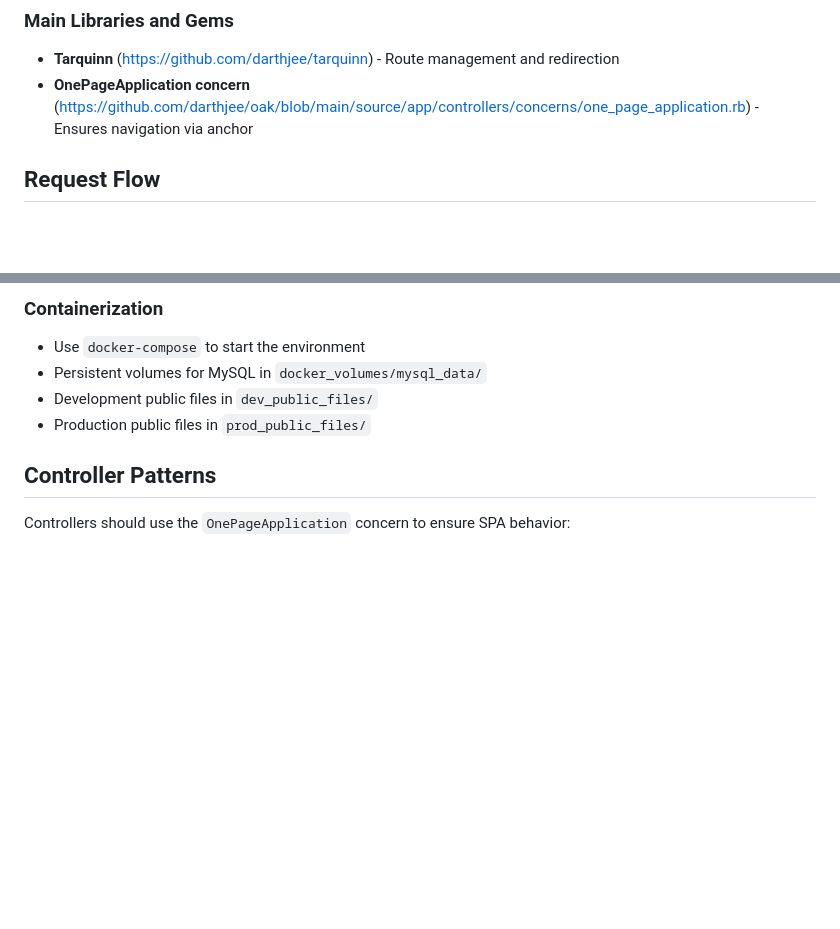
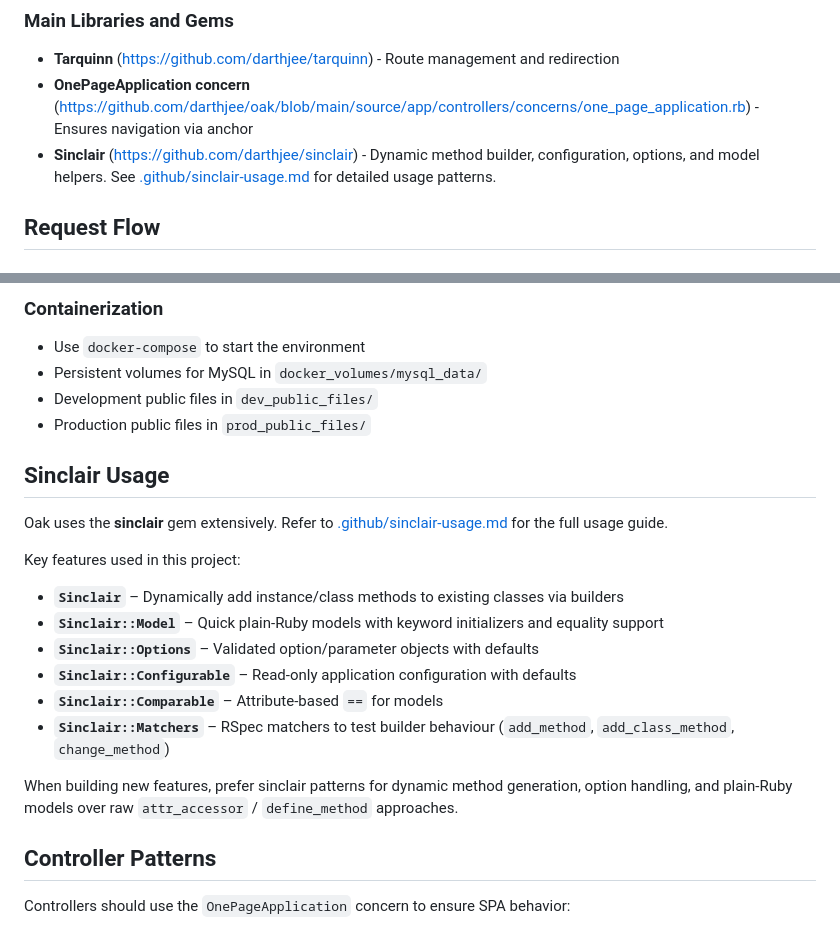
Before and after one commit to darthjee/oak, a Markdown page: .github/copilot-instructions.md, 2 parts joined by grey strips. Drawn GitHub-style; blank space fills up the shorter version.

```diff
--- a/.github/copilot-instructions.md
+++ b/.github/copilot-instructions.md
@@ -26,6 +26,7 @@ Oak is a web application catalog to showcase different types of items, including
 
 - **Tarquinn** (<https://github.com/darthjee/tarquinn>) - Route management and redirection
 - **OnePageApplication concern** (<https://github.com/darthjee/oak/blob/main/source/app/controllers/concerns/one_page_application.rb>) - Ensures navigation via anchor
+- **Sinclair** (<https://github.com/darthjee/sinclair>) - Dynamic method builder, configuration, options, and model helpers. See [.github/sinclair-usage.md](.github/sinclair-usage.md) for detailed usage patterns.
 
 ## Request Flow
 
@@ -108,6 +109,21 @@ Is organized in a way that reflects the Rails conventions while also accommodati
 - Development public files in `dev_public_files/`
 - Production public files in `prod_public_files/`
 
+## Sinclair Usage
+
+Oak uses the **sinclair** gem extensively. Refer to [.github/sinclair-usage.md](.github/sinclair-usage.md) for the full usage guide.
+
+Key features used in this project:
+
+- **`Sinclair`** – Dynamically add instance/class methods to existing classes via builders
+- **`Sinclair::Model`** – Quick plain-Ruby models with keyword initializers and equality support
+- **`Sinclair::Options`** – Validated option/parameter objects with defaults
+- **`Sinclair::Configurable`** – Read-only application configuration with defaults
+- **`Sinclair::Comparable`** – Attribute-based `==` for models
+- **`Sinclair::Matchers`** – RSpec matchers to test builder behaviour (`add_method`, `add_class_method`, `change_method`)
+
+When building new features, prefer sinclair patterns for dynamic method generation, option handling, and plain-Ruby models over raw `attr_accessor` / `define_method` approaches.
+
 ## Controller Patterns
 
 Controllers should use the `OnePageApplication` concern to ensure SPA behavior:
```
Also changed, not shown: .github/sinclair-usage.md (added, +462 -0 lines).
